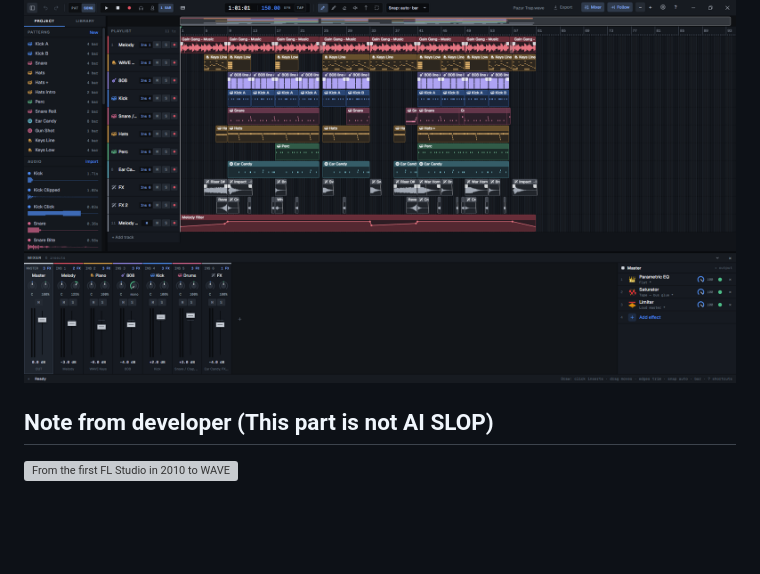
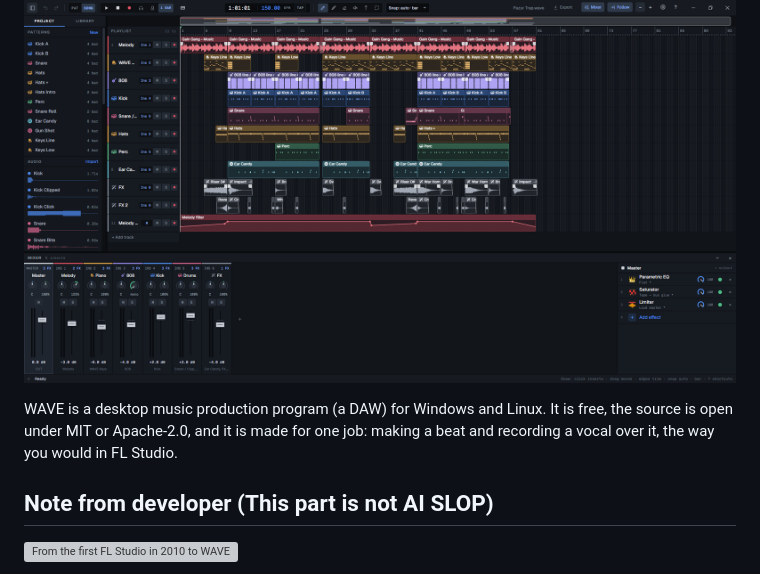
Before and after one commit to miskibin/mydaw, a Markdown page: README.md, the part around one of its changes. Drawn GitHub-style; blank space fills up the shorter version; grey boxes are pictures that could not be loaded.

```diff
--- a/README.md
+++ b/README.md
@@ -17,6 +17,10 @@
 </p>
 
 [![WAVE: playlist, automation and the mixer. Click for the video.](site/img/hero.png)](https://www.youtube.com/watch?v=wtuHDyIQpYk)
+
+WAVE is a desktop music production program (a DAW) for Windows and Linux. It is free, the
+source is open under MIT or Apache-2.0, and it is made for one job: making a beat and recording
+a vocal over it, the way you would in FL Studio.
 
 ## Note from developer (This part is not AI SLOP)
 
```
Also changed, not shown: other parts of README.md (+33 -8 lines), site/img/comp-live.gif (added), site/img/eq-live.gif (added), 4 other files.
